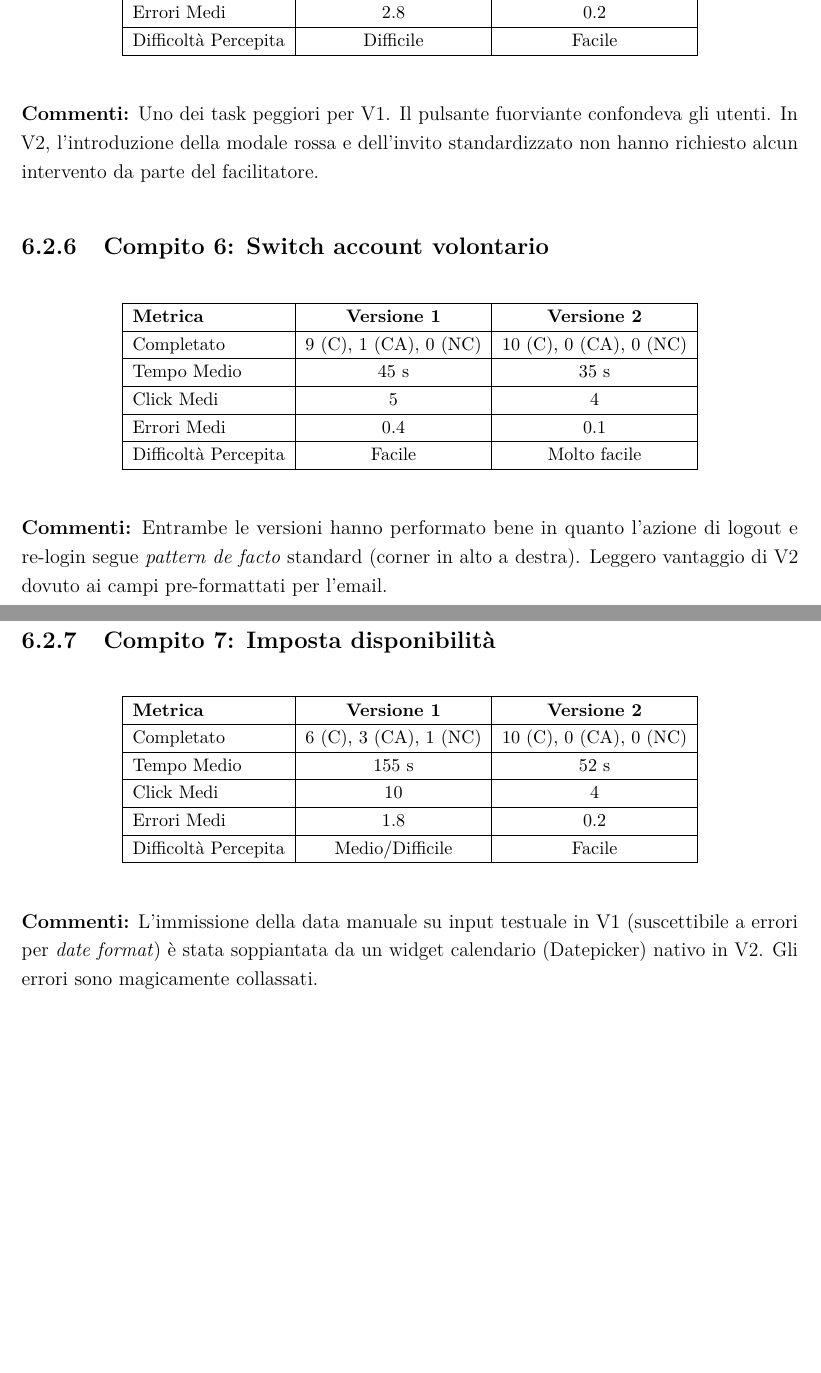
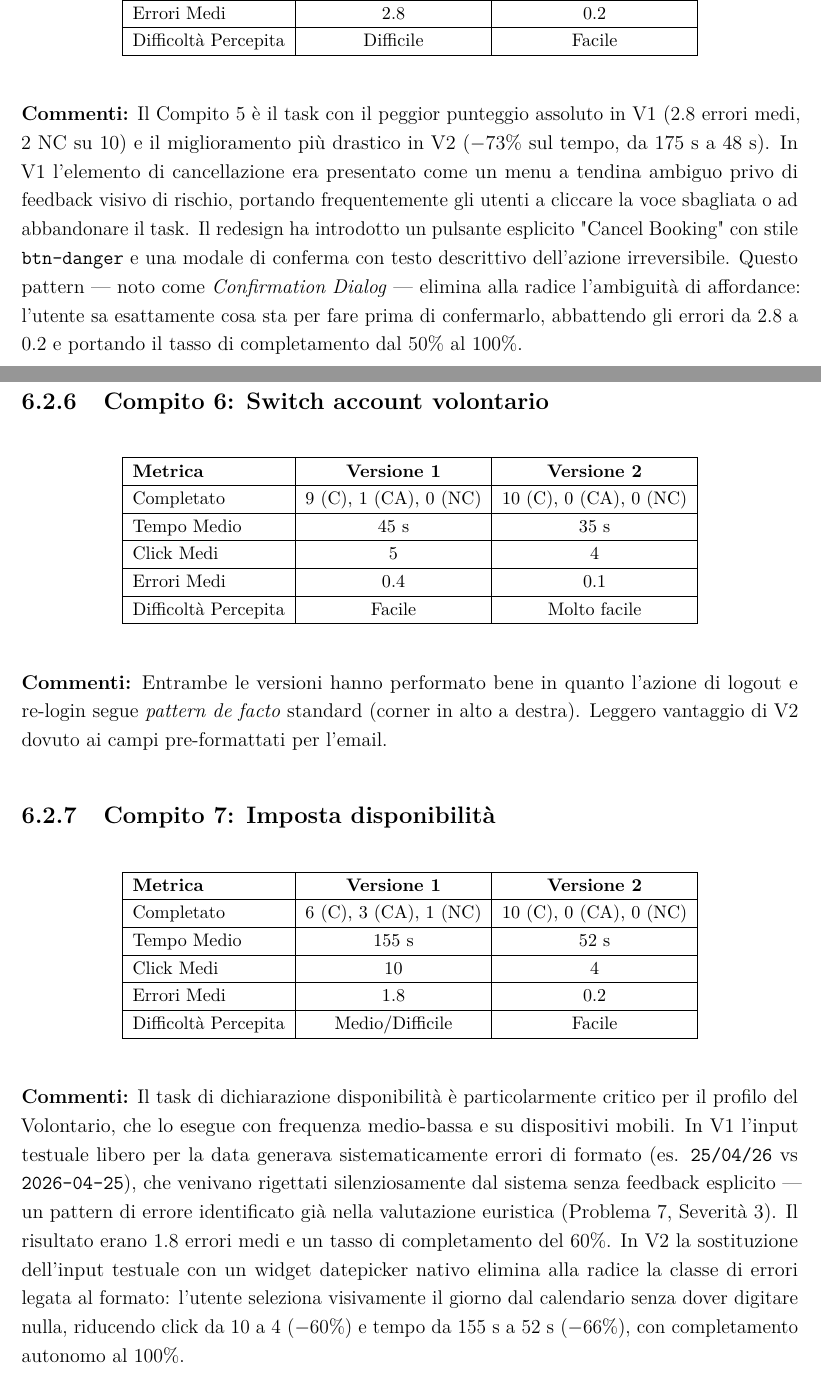
Before and after one commit to Gl0rGl0/GuidedTours, a LaTeX document (docs/elaborato_aggiornato/IPC/main.tex, which reads docs/elaborato_aggiornato/IPC/capitoli/06_analisi_risultati.tex): two parts of pages 93 and 94 of 104, joined at a grey line, cut so that both start at the same text, the shorter picture padded with empty space. Compiled offline with pdfLaTeX.

Commit message:
Aggiornati i commenti nei capitoli 03 e 06 per chiarire le funzionalità del sistema e migliorare la comprensione delle interazioni utente.

```diff
--- a/docs/elaborato_aggiornato/IPC/capitoli/06_analisi_risultati.tex
+++ b/docs/elaborato_aggiornato/IPC/capitoli/06_analisi_risultati.tex
@@ -119,7 +119,7 @@ Errori Medi & 2.8 & 0.2 \\ \hline
 Difficoltà Percepita & Difficile & Facile \\ \hline
 \end{tabular}
 \end{table}
-\textbf{Commenti:} Uno dei task peggiori per V1. Il pulsante fuorviante confondeva gli utenti. In V2, l'introduzione della modale rossa e dell'invito standardizzato non hanno richiesto alcun intervento da parte del facilitatore.
+\textbf{Commenti:} Il Compito 5 è il task con il peggior punteggio assoluto in V1 (2.8 errori medi, 2 NC su 10) e il miglioramento più drastico in V2 ($-$73\% sul tempo, da 175~s a 48~s). In V1 l'elemento di cancellazione era presentato come un menu a tendina ambiguo privo di feedback visivo di rischio, portando frequentemente gli utenti a cliccare la voce sbagliata o ad abbandonare il task. Il redesign ha introdotto un pulsante esplicito "Cancel Booking" con stile \texttt{btn-danger} e una modale di conferma con testo descrittivo dell'azione irreversibile. Questo pattern --- noto come \textit{Confirmation Dialog} --- elimina alla radice l'ambiguità di affordance: l'utente sa esattamente cosa sta per fare prima di confermarlo, abbattendo gli errori da 2.8 a 0.2 e portando il tasso di completamento dal 50\% al 100\%.
 
 \subsection{Compito 6: Switch account volontario}
 \begin{table}[H]
@@ -155,7 +155,7 @@ Errori Medi & 1.8 & 0.2 \\ \hline
 Difficoltà Percepita & Medio/Difficile & Facile \\ \hline
 \end{tabular}
 \end{table}
-\textbf{Commenti:} L'immissione della data manuale su input testuale in V1 (suscettibile a errori per \textit{date format}) è stata soppiantata da un widget calendario (Datepicker) nativo in V2. Gli errori sono magicamente collassati.
+\textbf{Commenti:} Il task di dichiarazione disponibilità è particolarmente critico per il profilo del Volontario, che lo esegue con frequenza medio-bassa e su dispositivi mobili. In V1 l'input testuale libero per la data generava sistematicamente errori di formato (es. \texttt{25/04/26} vs \texttt{2026-04-25}), che venivano rigettati silenziosamente dal sistema senza feedback esplicito — un pattern di errore identificato già nella valutazione euristica (Problema 7, Severità 3). Il risultato erano 1.8 errori medi e un tasso di completamento del 60\%. In V2 la sostituzione dell'input testuale con un widget datepicker nativo elimina alla radice la classe di errori legata al formato: l'utente seleziona visivamente il giorno dal calendario senza dover digitare nulla, riducendo click da 10 a 4 ($-$60\%) e tempo da 155~s a 52~s ($-$66\%), con completamento autonomo al 100\%.
 
 \subsection{Compito 8: Switch account admin}
 \begin{table}[H]
```
Also changed, not shown: docs/elaborato_aggiornato/IPC/capitoli/03_valutazione_euristica.tex (+1 -1 lines), docs/elaborato_aggiornato/IPC/capitoli/06_analisi_risultati.tex (4 more changed lines).
